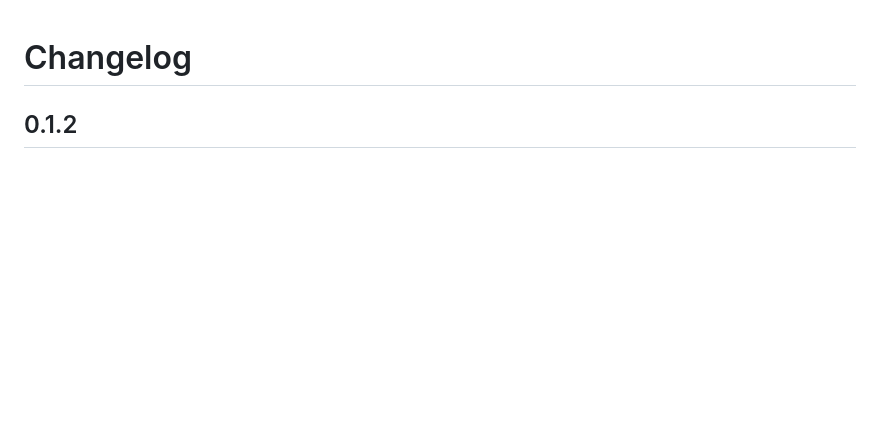
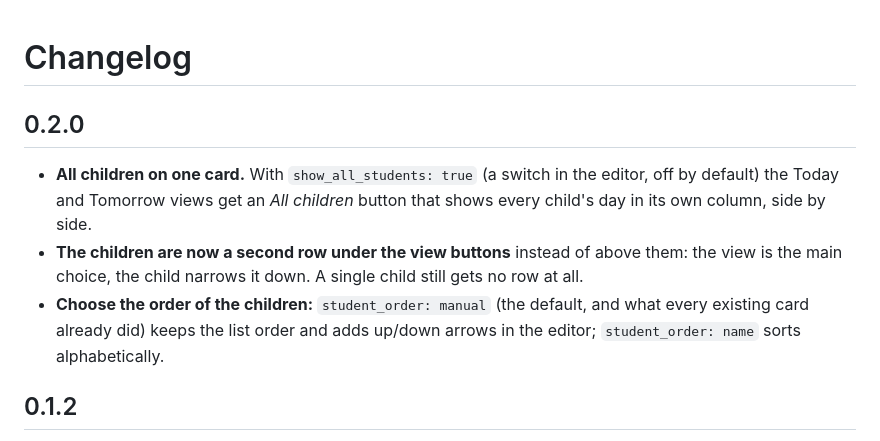
Before and after one commit to jonisnet/ha-somtoday-card, a Markdown page: CHANGELOG.md, the part around the change. GitHub-like rendering; blank space fills up the shorter version.

```diff
--- a/CHANGELOG.md
+++ b/CHANGELOG.md
@@ -1,4 +1,16 @@
 # Changelog
+
+## 0.2.0
+
+- **All children on one card.** With `show_all_students: true` (a switch in the
+  editor, off by default) the Today and Tomorrow views get an _All children_
+  button that shows every child's day in its own column, side by side.
+- **The children are now a second row under the view buttons** instead of above
+  them: the view is the main choice, the child narrows it down. A single child
+  still gets no row at all.
+- **Choose the order of the children:** `student_order: manual` (the default,
+  and what every existing card already did) keeps the list order and adds
+  up/down arrows in the editor; `student_order: name` sorts alphabetically.
 
 ## 0.1.2
 
```
Also changed, not shown: README.md (+27 -8 lines), preview/all-children-dark.png (added), 7 other files.
